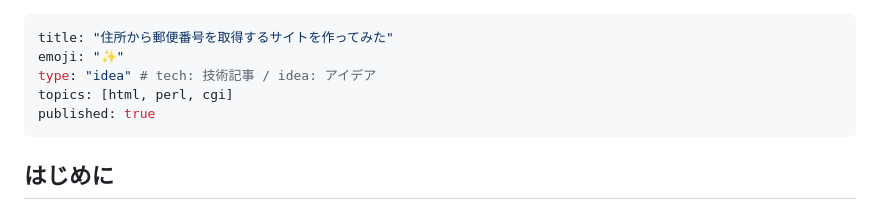
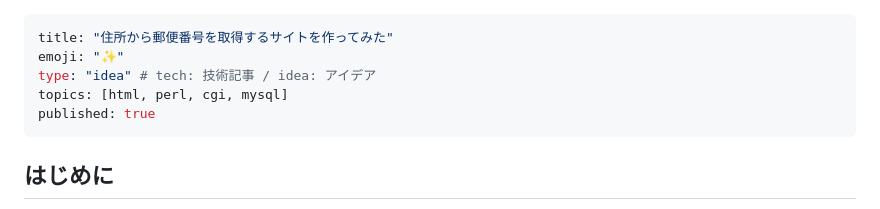
Before and after one commit to charliekato/zennbook, a Markdown page: articles/get_postal_code_from_address.md, the part around the change. Drawn GitHub-style.

Commit message:
mysql is added into topics

```diff
--- a/articles/get_postal_code_from_address.md
+++ b/articles/get_postal_code_from_address.md
@@ -2,7 +2,7 @@
 title: "住所から郵便番号を取得するサイトを作ってみた"
 emoji: "✨"
 type: "idea" # tech: 技術記事 / idea: アイデア
-topics: [html, perl, cgi]
+topics: [html, perl, cgi, mysql]
 published: true
 ---
 ## はじめに
```
